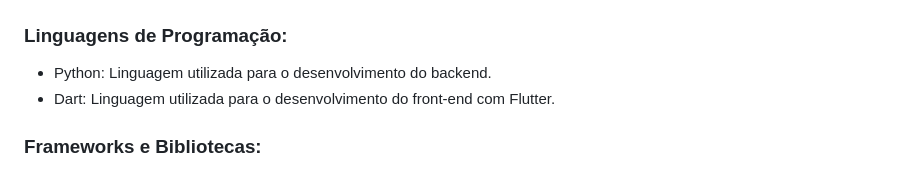
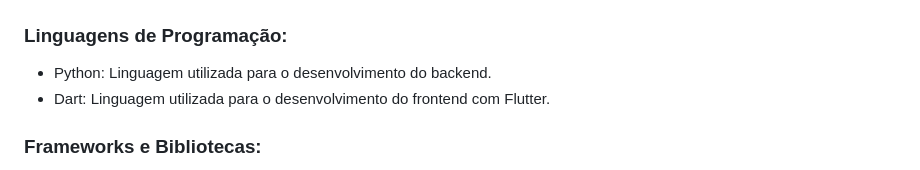
Before and after one commit to ItagybaGabriel/NF-IA, a Markdown page: README.md, the part around the change. GitHub-like rendering.

```diff
--- a/README.md
+++ b/README.md
@@ -32,7 +32,7 @@ Exibe um resumo das informações salvas, como um gráfico, o valor total das no
 ### Linguagens de Programação:
 
 - Python: Linguagem utilizada para o desenvolvimento do backend.
-- Dart: Linguagem utilizada para o desenvolvimento do front-end com Flutter.
+- Dart: Linguagem utilizada para o desenvolvimento do frontend com Flutter.
 
 ### Frameworks e Bibliotecas:
 
```
